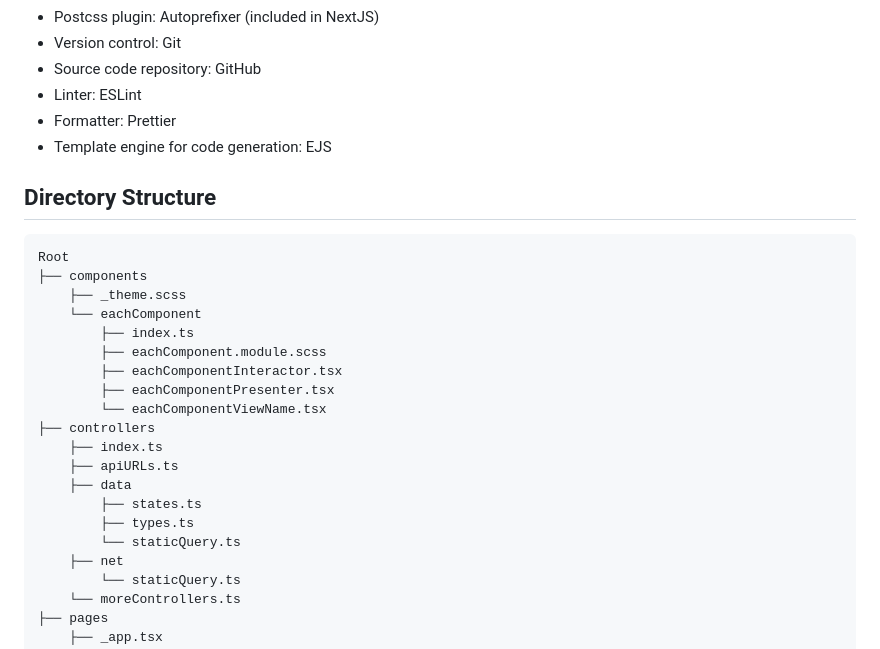
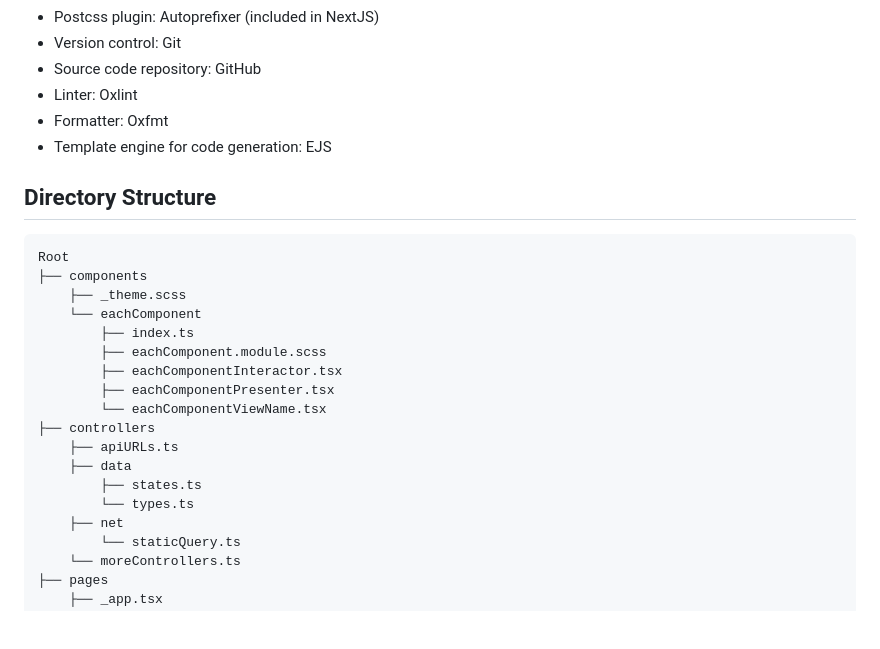
Before and after one commit to junekimdev/template-react-app, a Markdown page: README.md, the part around the change. Drawn GitHub-style; blank space fills up the shorter version.

Commit message:
docs: update linter and formatter

```diff
--- a/README.md
+++ b/README.md
@@ -90,8 +90,8 @@ NEXT_PUBLIC_API_URL=http://api.domain.com
 - Postcss plugin: Autoprefixer (included in NextJS)
 - Version control: Git
 - Source code repository: GitHub
-- Linter: ESLint
-- Formatter: Prettier
+- Linter: Oxlint
+- Formatter: Oxfmt
 - Template engine for code generation: EJS
 
 ## Directory Structure
@@ -109,12 +109,10 @@ Root
         ├── eachComponentPresenter.tsx
         └── eachComponentViewName.tsx
 ├── controllers
-    ├── index.ts
     ├── apiURLs.ts
     ├── data
         ├── states.ts
-        ├── types.ts
-        └── staticQuery.ts
+        └── types.ts
     ├── net
         └── staticQuery.ts
     └── moreControllers.ts
```
